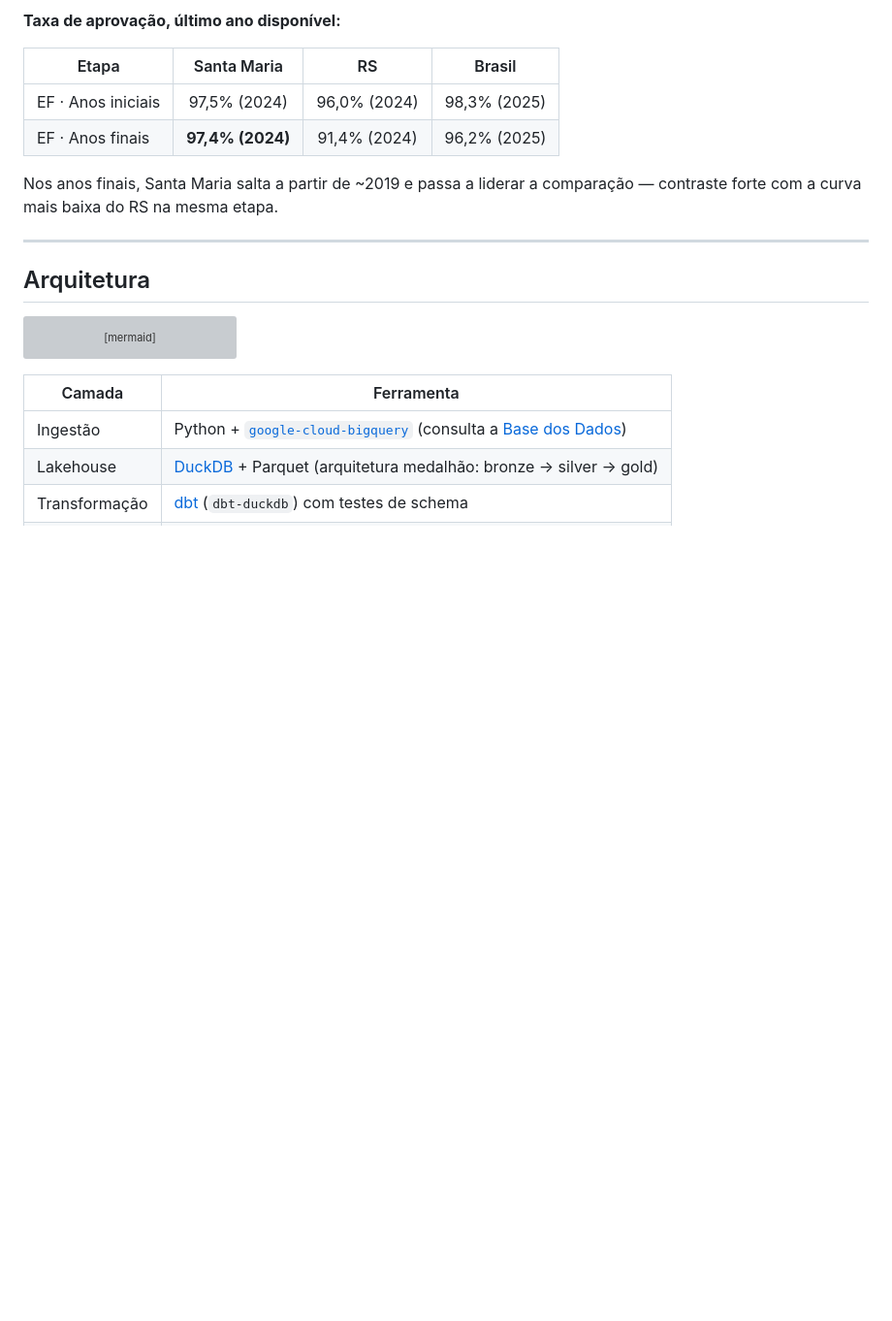
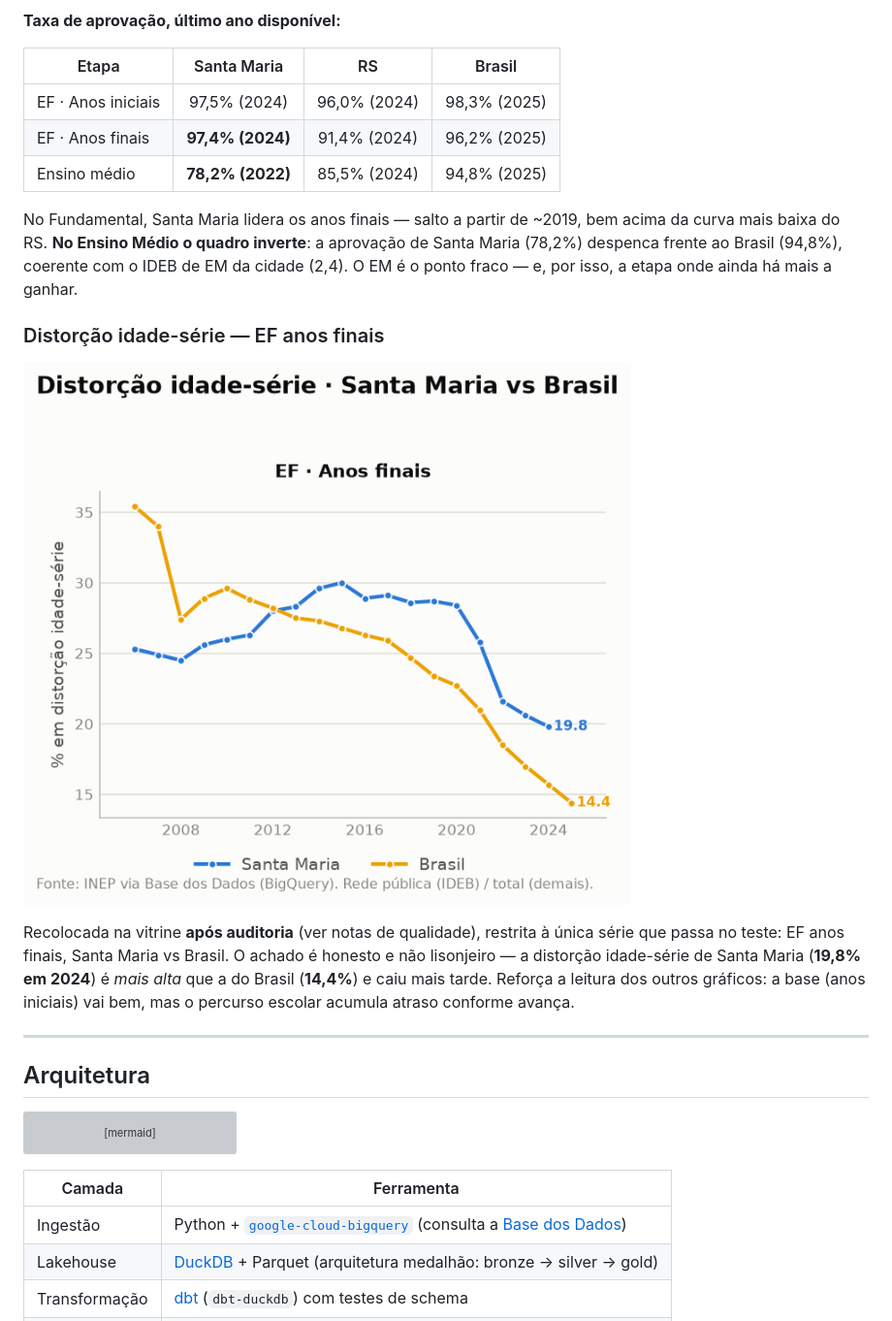
Before and after one commit to leonardo-michelotti/observatorio-educacao-rs, a Markdown page: README.md, the part around one of its changes. Shown at 97% size. Drawn GitHub-style; blank space fills up the shorter version; grey boxes are pictures that could not be loaded.

```diff
--- a/README.md
+++ b/README.md
@@ -40,9 +72,22 @@ transição para o 6º ano, visível nos três níveis.
 |---|:-:|:-:|:-:|
 | EF · Anos iniciais | 97,5% (2024) | 96,0% (2024) | 98,3% (2025) |
 | EF · Anos finais | **97,4% (2024)** | 91,4% (2024) | 96,2% (2025) |
+| Ensino médio | **78,2% (2022)** | 85,5% (2024) | 94,8% (2025) |
 
-Nos anos finais, Santa Maria salta a partir de ~2019 e passa a liderar a comparação —
-contraste forte com a curva mais baixa do RS na mesma etapa.
+No Fundamental, Santa Maria lidera os anos finais — salto a partir de ~2019, bem acima da
+curva mais baixa do RS. **No Ensino Médio o quadro inverte**: a aprovação de Santa Maria
+(78,2%) despenca frente ao Brasil (94,8%), coerente com o IDEB de EM da cidade (2,4). O EM é
+o ponto fraco — e, por isso, a etapa onde ainda há mais a ganhar.
+
+### Distorção idade-série — EF anos finais
+
+![Distorção idade-série — Santa Maria vs Brasil](assets/distorcao_idade_serie.png)
+
+Recolocada na vitrine **após auditoria** (ver notas de qualidade), restrita à única série que
+passa no teste: EF anos finais, Santa Maria vs Brasil. O achado é honesto e não lisonjeiro —
+a distorção idade-série de Santa Maria (**19,8% em 2024**) é *mais alta* que a do Brasil
+(**14,4%**) e caiu mais tarde. Reforça a leitura dos outros gráficos: a base (anos iniciais)
+vai bem, mas o percurso escolar acumula atraso conforme avança.
 
 ---
 
```
Also changed, not shown: other parts of README.md (+59 -15 lines), docs/MELHORIAS.md (+18 -5 lines).
